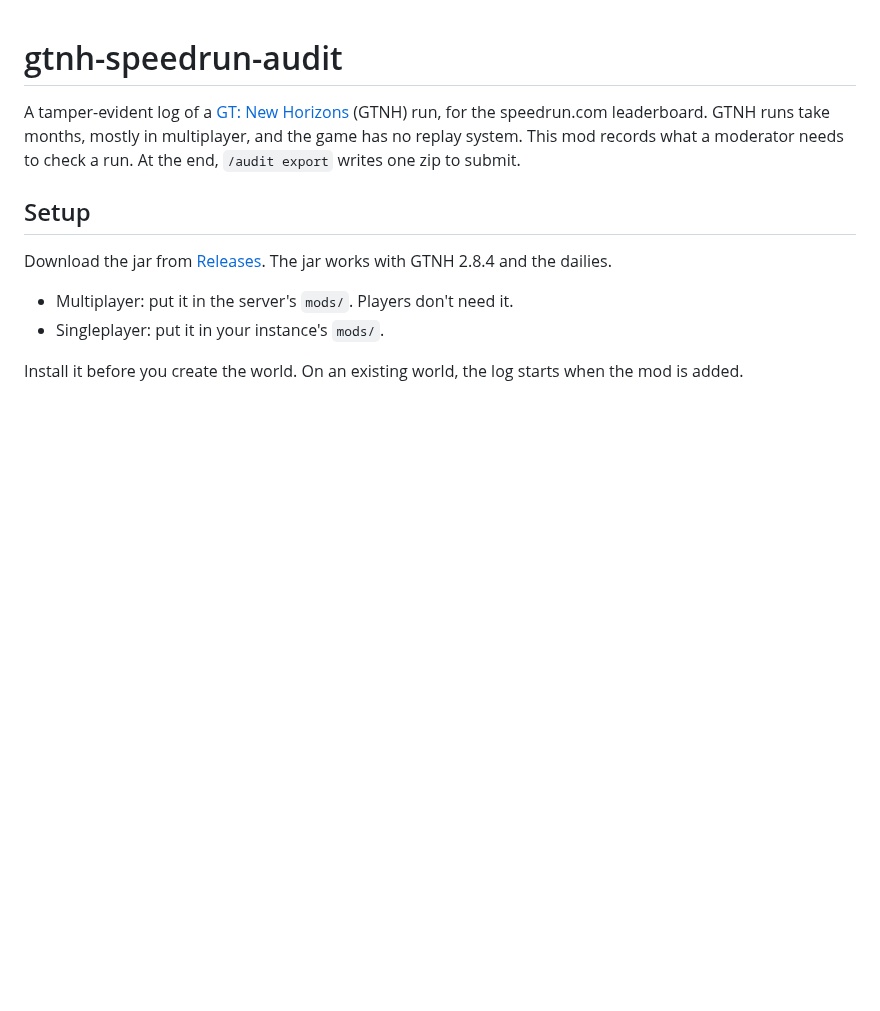
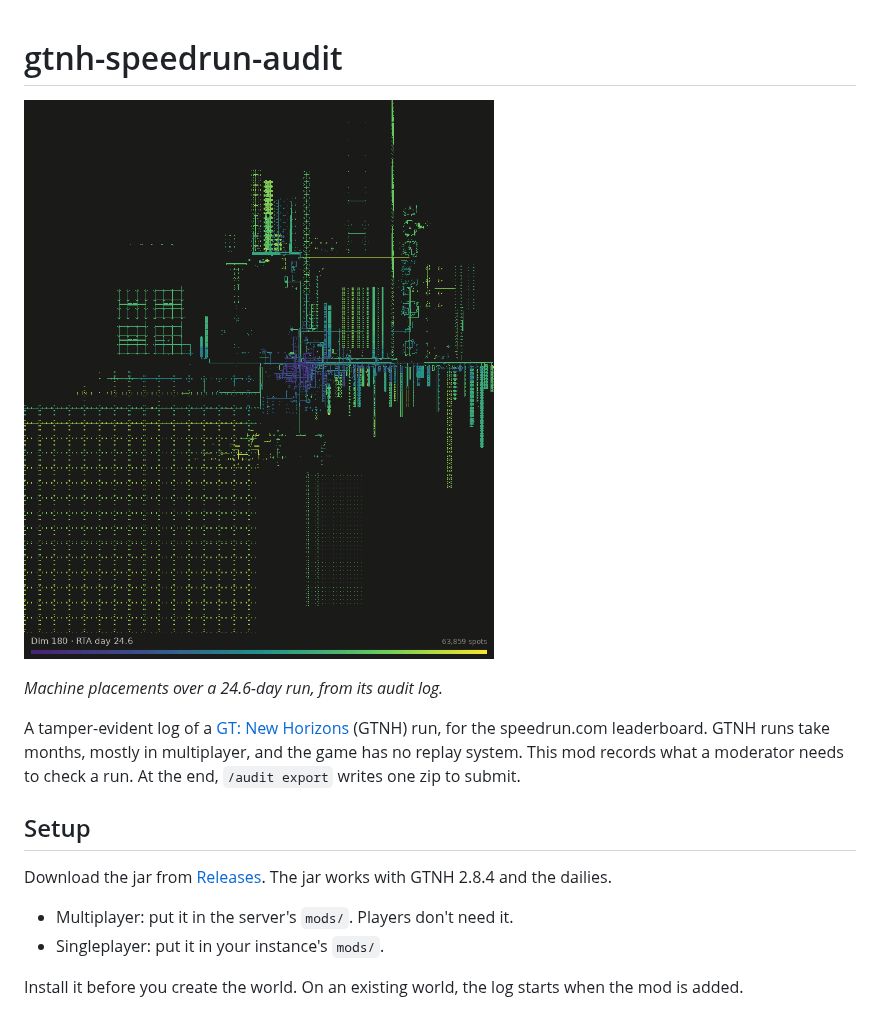
Before and after one commit to OrderedSet86/gtnh-speedrun-audit, a Markdown page: README.md, the part around the change. GitHub-like rendering; pictures changed too: docs/placements-dim180.gif (added); blank space fills up the shorter version.

Commit message:
Add placements gif, fix release default msg

```diff
--- a/README.md
+++ b/README.md
@@ -1,4 +1,8 @@
 # gtnh-speedrun-audit
+
+![Timelapse of GT machine placements in a run's main base, dimension 180](docs/placements-dim180.gif)
+
+*Machine placements over a 24.6-day run, from its audit log.*
 
 A tamper-evident log of a [GT: New Horizons](https://gtnh.miraheze.org/) (GTNH) run, for the speedrun.com
 leaderboard. GTNH runs take months, mostly in multiplayer, and the game has no replay system. This mod
```
Also changed, not shown: 1 other file.
